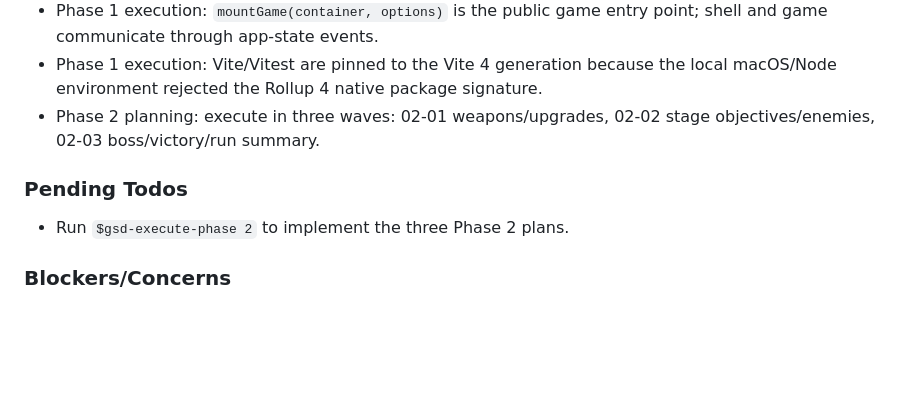
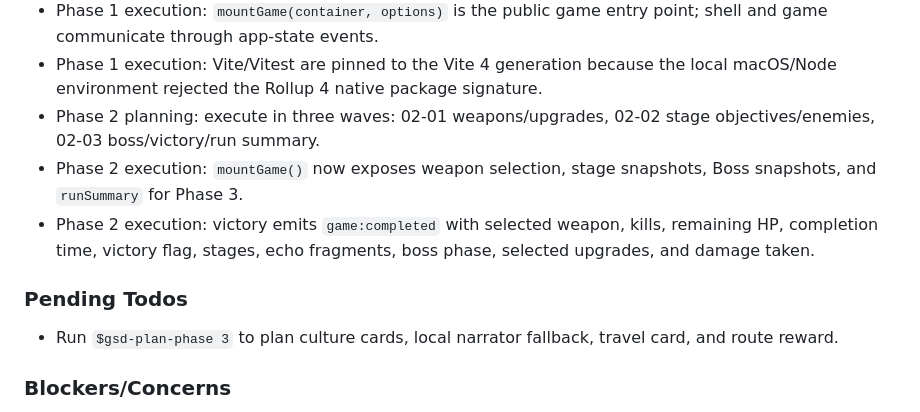
Before and after one commit to guoweijie584-crypto/-, a Markdown page: .planning/STATE.md, the part around one of its changes. Drawn GitHub-style; blank space fills up the shorter version.

```diff
--- a/.planning/STATE.md
+++ b/.planning/STATE.md
@@ -70,10 +70,12 @@ Recent decisions affecting current work:
 - Phase 1 execution: `mountGame(container, options)` is the public game entry point; shell and game communicate through app-state events.
 - Phase 1 execution: Vite/Vitest are pinned to the Vite 4 generation because the local macOS/Node environment rejected the Rollup 4 native package signature.
 - Phase 2 planning: execute in three waves: 02-01 weapons/upgrades, 02-02 stage objectives/enemies, 02-03 boss/victory/run summary.
+- Phase 2 execution: `mountGame()` now exposes weapon selection, stage snapshots, Boss snapshots, and `runSummary` for Phase 3.
+- Phase 2 execution: victory emits `game:completed` with selected weapon, kills, remaining HP, completion time, victory flag, stages, echo fragments, boss phase, selected upgrades, and damage taken.
 
 ### Pending Todos
 
-- Run `$gsd-execute-phase 2` to implement the three Phase 2 plans.
+- Run `$gsd-plan-phase 3` to plan culture cards, local narrator fallback, travel card, and route reward.
 
 ### Blockers/Concerns
 
```
Also changed, not shown: other parts of .planning/STATE.md (+18 -18 lines), .planning/ROADMAP.md (+6 -6 lines).
